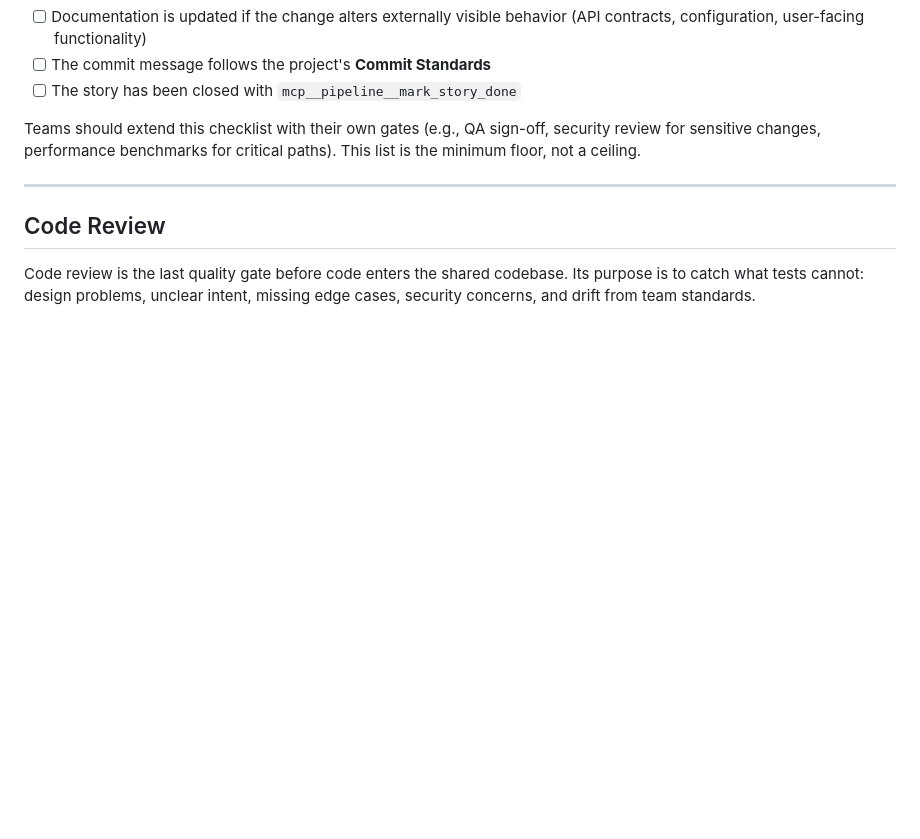
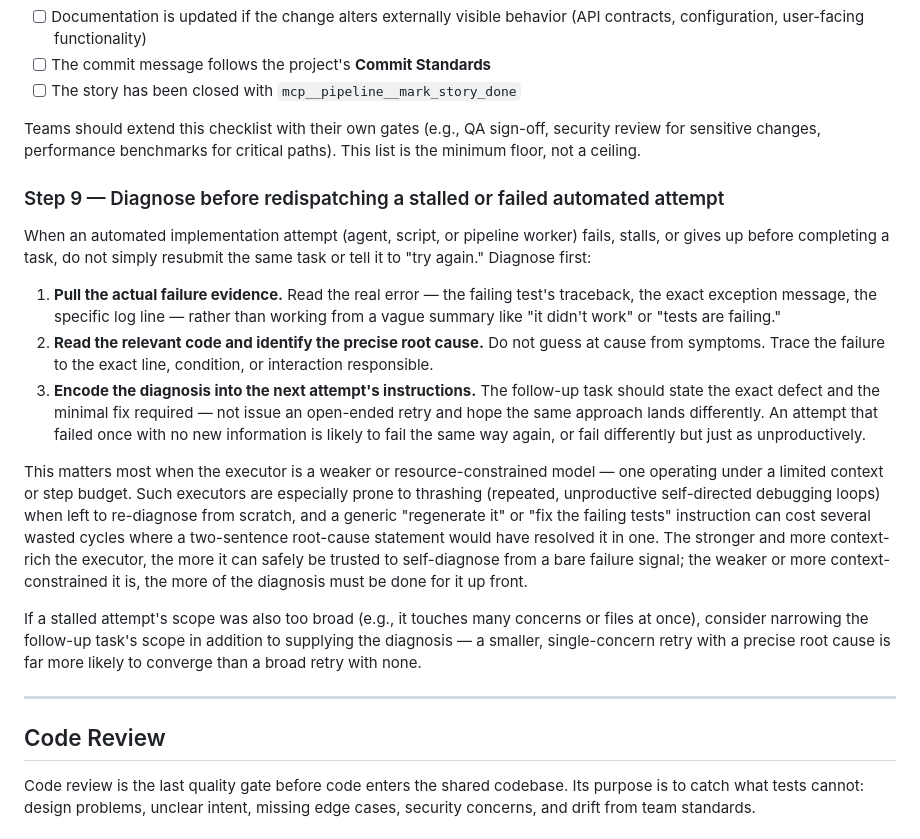
Before and after one commit to motock/fagan, a Markdown page: CLAUDE.md, the part around the change. GitHub-like rendering; blank space fills up the shorter version.

```diff
--- a/CLAUDE.md
+++ b/CLAUDE.md
@@ -502,6 +502,18 @@ A task is not complete when the code is written. It is complete when all of the
 
 Teams should extend this checklist with their own gates (e.g., QA sign-off, security review for sensitive changes, performance benchmarks for critical paths). This list is the minimum floor, not a ceiling.
 
+### Step 9 — Diagnose before redispatching a stalled or failed automated attempt
+
+When an automated implementation attempt (agent, script, or pipeline worker) fails, stalls, or gives up before completing a task, do not simply resubmit the same task or tell it to "try again." Diagnose first:
+
+1. **Pull the actual failure evidence.** Read the real error — the failing test's traceback, the exact exception message, the specific log line — rather than working from a vague summary like "it didn't work" or "tests are failing."
+2. **Read the relevant code and identify the precise root cause.** Do not guess at cause from symptoms. Trace the failure to the exact line, condition, or interaction responsible.
+3. **Encode the diagnosis into the next attempt's instructions.** The follow-up task should state the exact defect and the minimal fix required — not issue an open-ended retry and hope the same approach lands differently. An attempt that failed once with no new information is likely to fail the same way again, or fail differently but just as unproductively.
+
+This matters most when the executor is a weaker or resource-constrained model — one operating under a limited context or step budget. Such executors are especially prone to thrashing (repeated, unproductive self-directed debugging loops) when left to re-diagnose from scratch, and a generic "regenerate it" or "fix the failing tests" instruction can cost several wasted cycles where a two-sentence root-cause statement would have resolved it in one. The stronger and more context-rich the executor, the more it can safely be trusted to self-diagnose from a bare failure signal; the weaker or more context-constrained it is, the more of the diagnosis must be done for it up front.
+
+If a stalled attempt's scope was also too broad (e.g., it touches many concerns or files at once), consider narrowing the follow-up task's scope in addition to supplying the diagnosis — a smaller, single-concern retry with a precise root cause is far more likely to converge than a broad retry with none.
+
 ---
 
 ## Code Review
```
Also changed, not shown: MATURITY_AND_UNIQUENESS_PLANS.md (+35 -16 lines).
